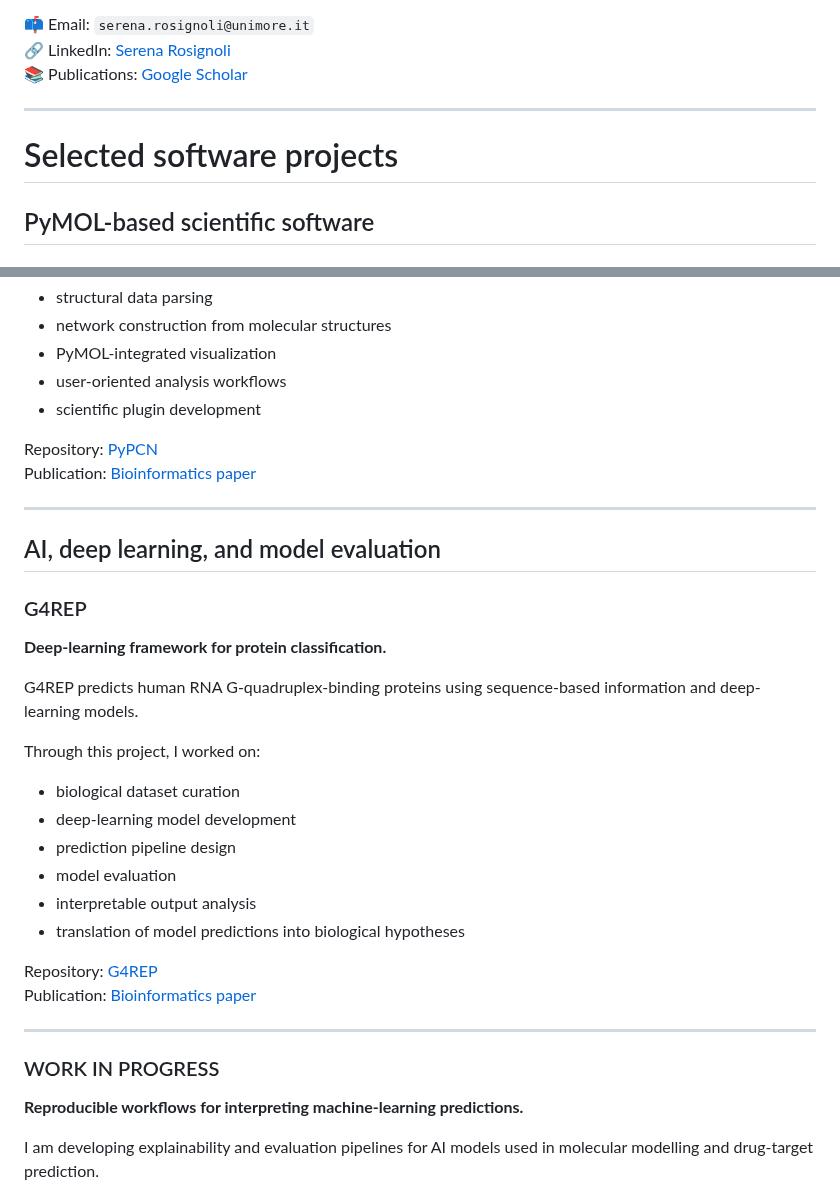
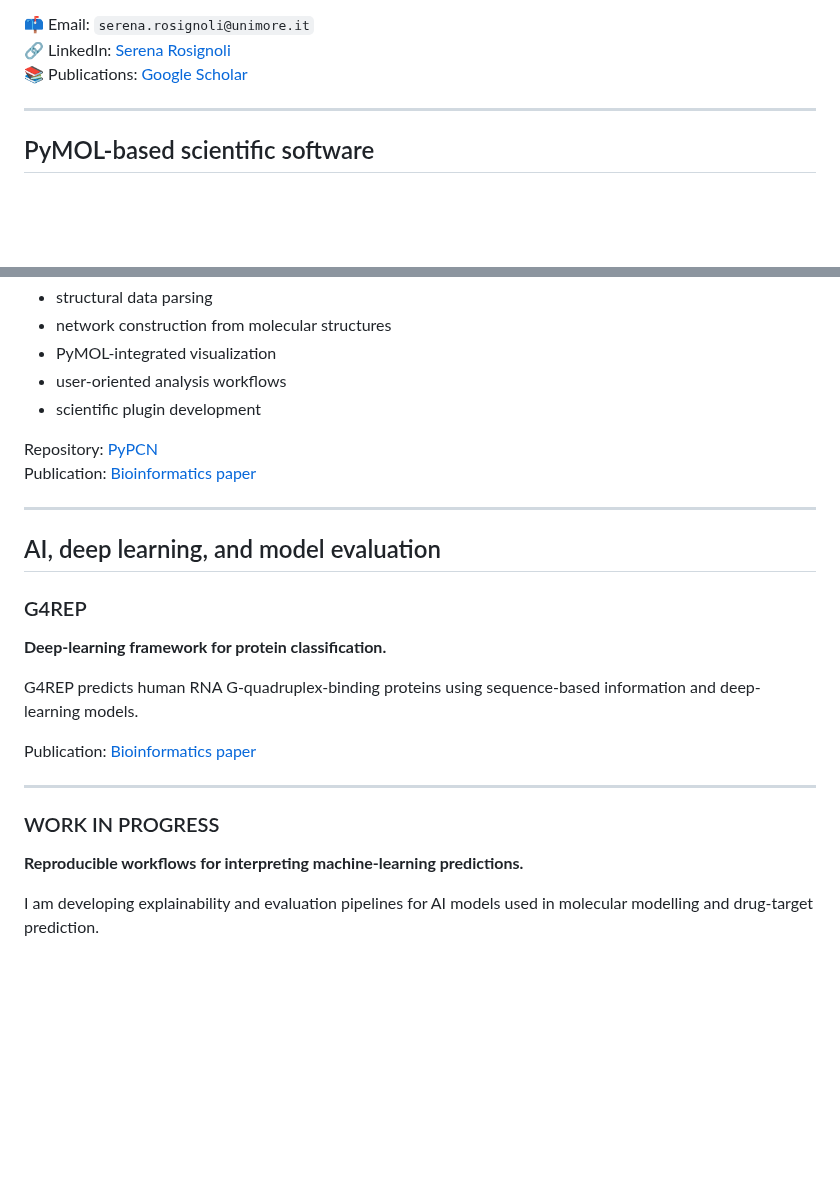
Before and after one commit to SerenaRosi/SerenaRosi, a Markdown page: README.md, 2 parts joined by grey strips. GitHub-like rendering; blank space fills up the shorter version.

```diff
--- a/README.md
+++ b/README.md
@@ -20,8 +20,6 @@ University of Modena and Reggio Emilia
 
 ---
 
-# Selected software projects
-
 ## PyMOL-based scientific software
 
 ### PyMod
@@ -86,21 +84,12 @@ Publication: [Bioinformatics paper](LINK_PLACEHOLDER)
 
 G4REP predicts human RNA G-quadruplex-binding proteins using sequence-based information and deep-learning models.
 
-Through this project, I worked on:
-
-- biological dataset curation
-- deep-learning model development
-- prediction pipeline design
-- model evaluation
-- interpretable output analysis
-- translation of model predictions into biological hypotheses
-
-Repository: [G4REP](LINK_PLACEHOLDER)
-Publication: [Bioinformatics paper](LINK_PLACEHOLDER)
+Publication: [Bioinformatics paper](https://doi.org/10.1093/bioinformatics/btag088)
 
 ---
 
 ### WORK IN PROGRESS
+
 **Reproducible workflows for interpreting machine-learning predictions.**
 
 I am developing explainability and evaluation pipelines for AI models used in molecular modelling and drug-target prediction.
```
Also changed, not shown: other parts of README.md (+5 -5 lines).
